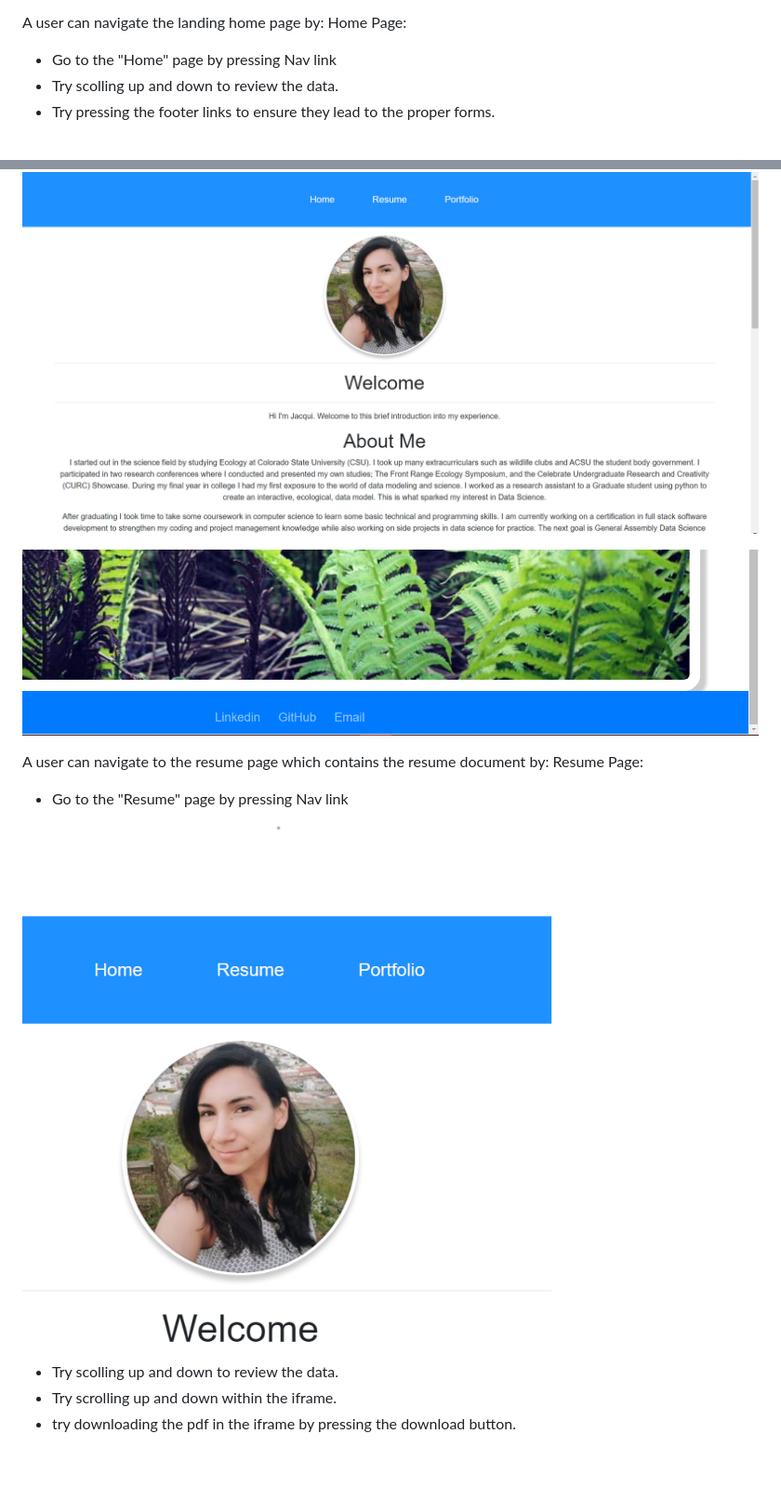
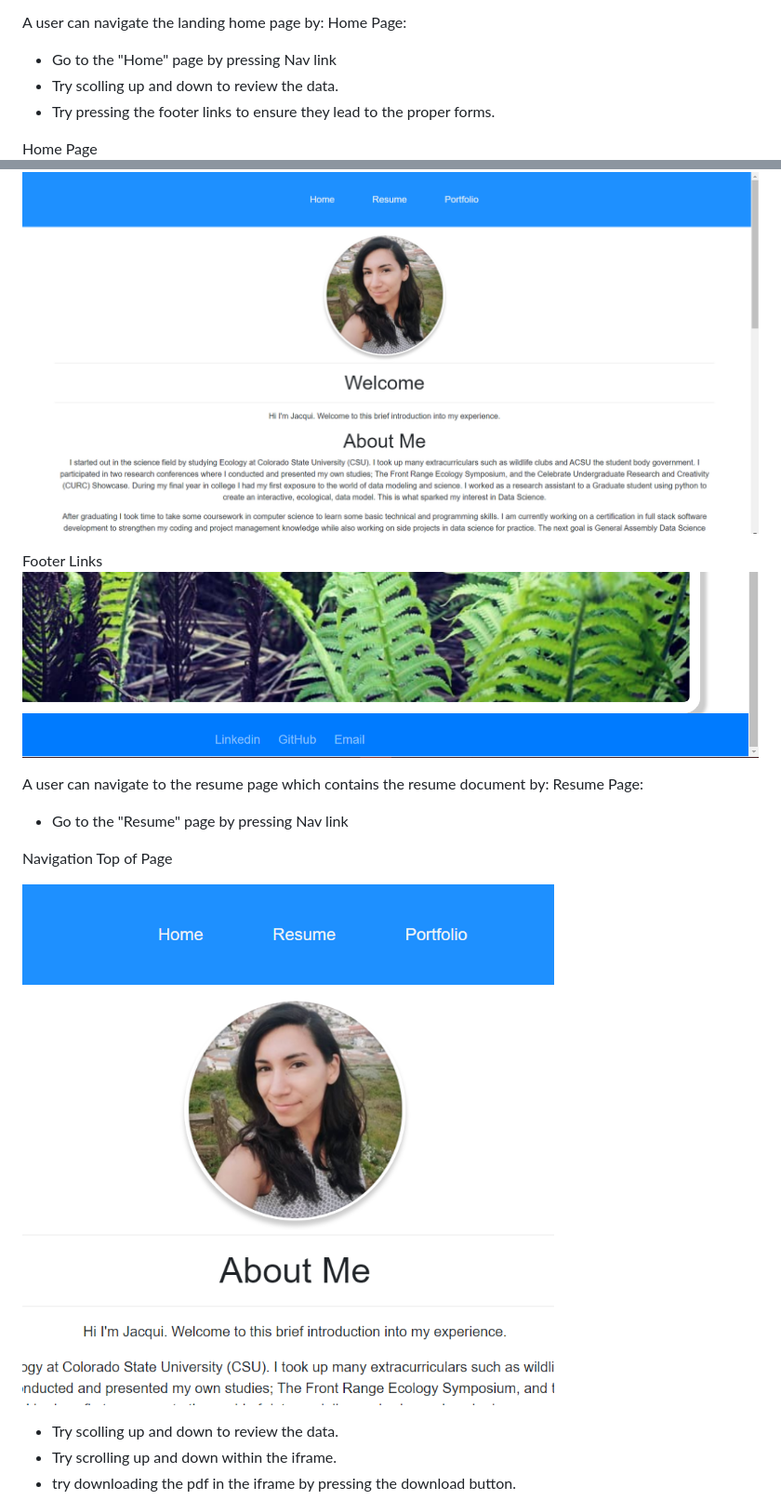
Before and after one commit to J3mCode/J3mCode.github.io, a Markdown page: README.md, 2 parts joined by grey strips. Shown: that part at 93% size. Rendered like a GitHub page; pictures changed too: wireframe/tofpage.png; blank space fills up the shorter version.

Commit message:
addition to readme and edit of images

```diff
--- a/README.md
+++ b/README.md
@@ -90,13 +92,18 @@ Home Page:
 - Try scolling up and down to review the data.
 - Try pressing the footer links to ensure they lead to the proper forms.
 
+Home Page
 ![HomePage](wireframe/home_page.png)
 
+Footer Links
 ![HomePage](wireframe/footerlinks.png)
 
 A user can navigate to the resume page which contains the resume document by:
 Resume Page:
+
 - Go to the "Resume" page by pressing Nav link
+
+Navigation Top of Page
 
 ![HomePage](wireframe/tofpage.png)
 
```
Also changed, not shown: other parts of README.md (+2 -0 lines), css/images/aReviewWaterQuality.png (renamed from css/images/aReviewWaterQuaity.png).
